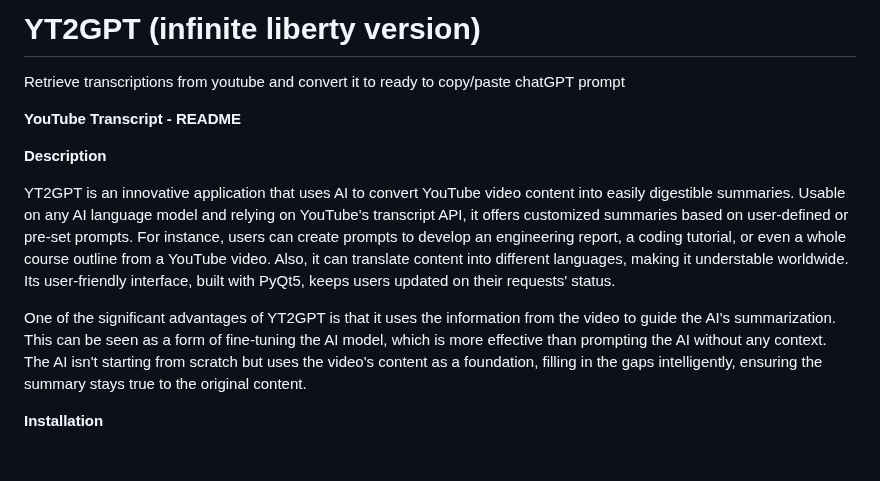
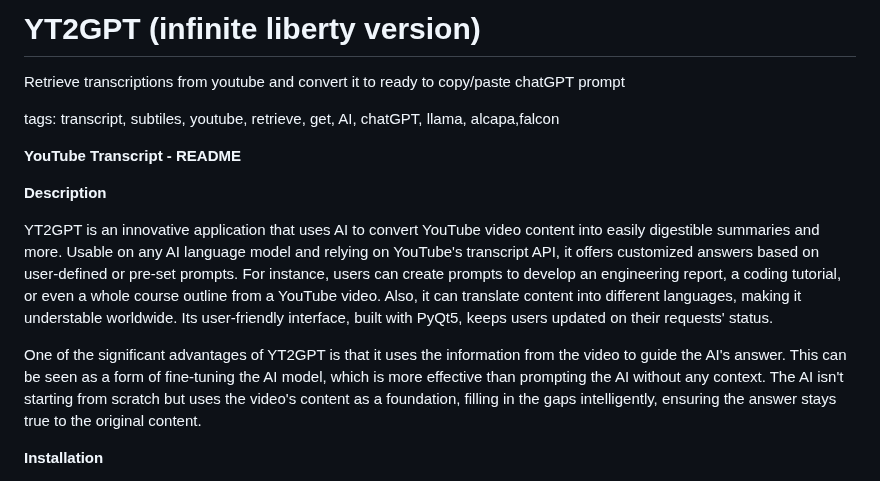
Before and after one commit to yoman38/YT2GPT-create-summary-from-youtube, a Markdown page: README.md, the part around the change. Drawn GitHub-style; blank space fills up the shorter version.

```diff
--- a/README.md
+++ b/README.md
@@ -1,13 +1,15 @@
 # YT2GPT (infinite liberty version)
  Retrieve transcriptions from youtube and convert it to ready to copy/paste chatGPT prompt
+
+ tags: transcript, subtiles, youtube, retrieve, get, AI, chatGPT, llama, alcapa,falcon
 
 **YouTube Transcript - README**
 
 **Description**
 
-YT2GPT is an innovative application that uses AI to convert YouTube video content into easily digestible summaries. Usable on any AI language model and relying on YouTube's transcript API, it offers customized summaries based on user-defined or pre-set prompts. For instance, users can create prompts to develop an engineering report, a coding tutorial, or even a whole course outline from a YouTube video. Also, it can translate content into different languages, making it understable worldwide. Its user-friendly interface, built with PyQt5, keeps users updated on their requests' status.
+YT2GPT is an innovative application that uses AI to convert YouTube video content into easily digestible summaries and more. Usable on any AI language model and relying on YouTube's transcript API, it offers customized answers based on user-defined or pre-set prompts. For instance, users can create prompts to develop an engineering report, a coding tutorial, or even a whole course outline from a YouTube video. Also, it can translate content into different languages, making it understable worldwide. Its user-friendly interface, built with PyQt5, keeps users updated on their requests' status.
 
-One of the significant advantages of YT2GPT is that it uses the information from the video to guide the AI's summarization. This can be seen as a form of fine-tuning the AI model, which is more effective than prompting the AI without any context. The AI isn't starting from scratch but uses the video's content as a foundation, filling in the gaps intelligently, ensuring the summary stays true to the original content.
+One of the significant advantages of YT2GPT is that it uses the information from the video to guide the AI's answer. This can be seen as a form of fine-tuning the AI model, which is more effective than prompting the AI without any context. The AI isn't starting from scratch but uses the video's content as a foundation, filling in the gaps intelligently, ensuring the answer stays true to the original content.
 
 **Installation**
 
```
